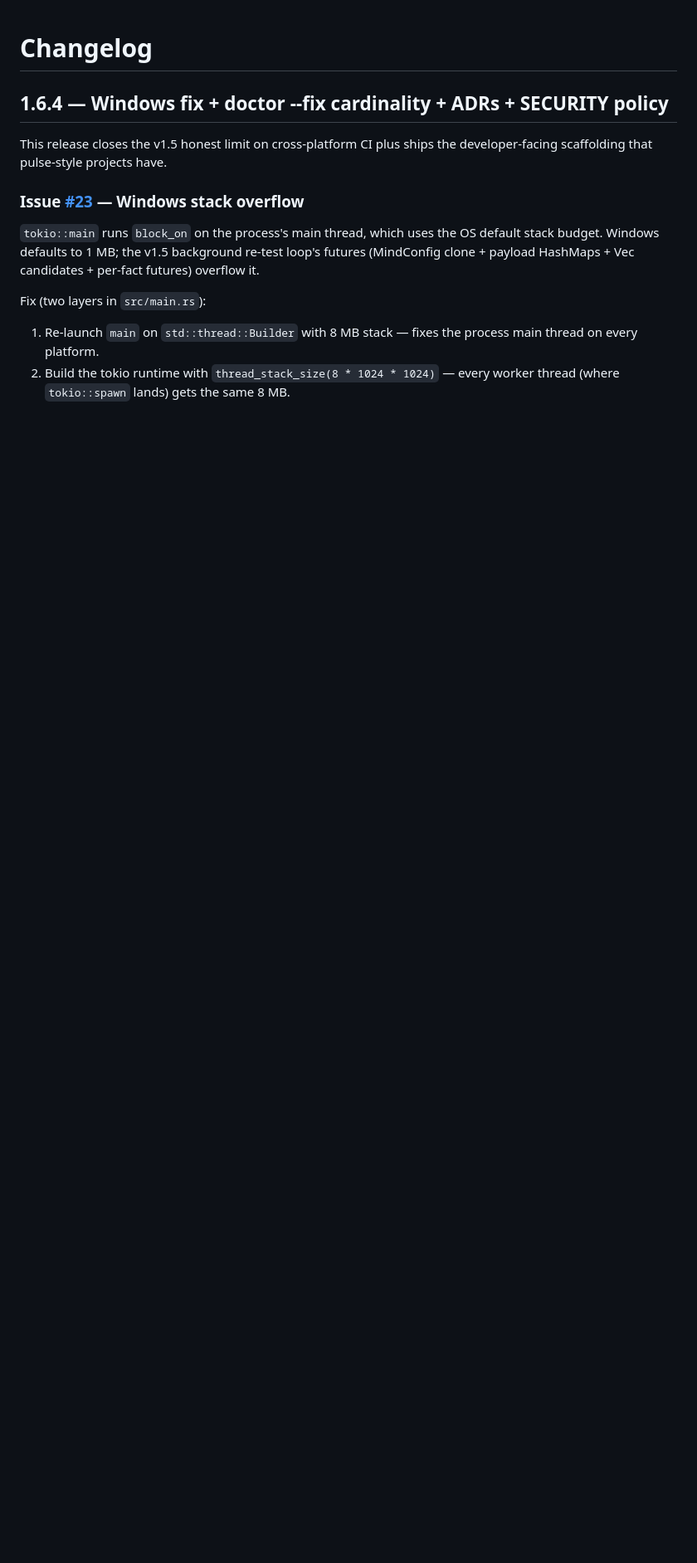
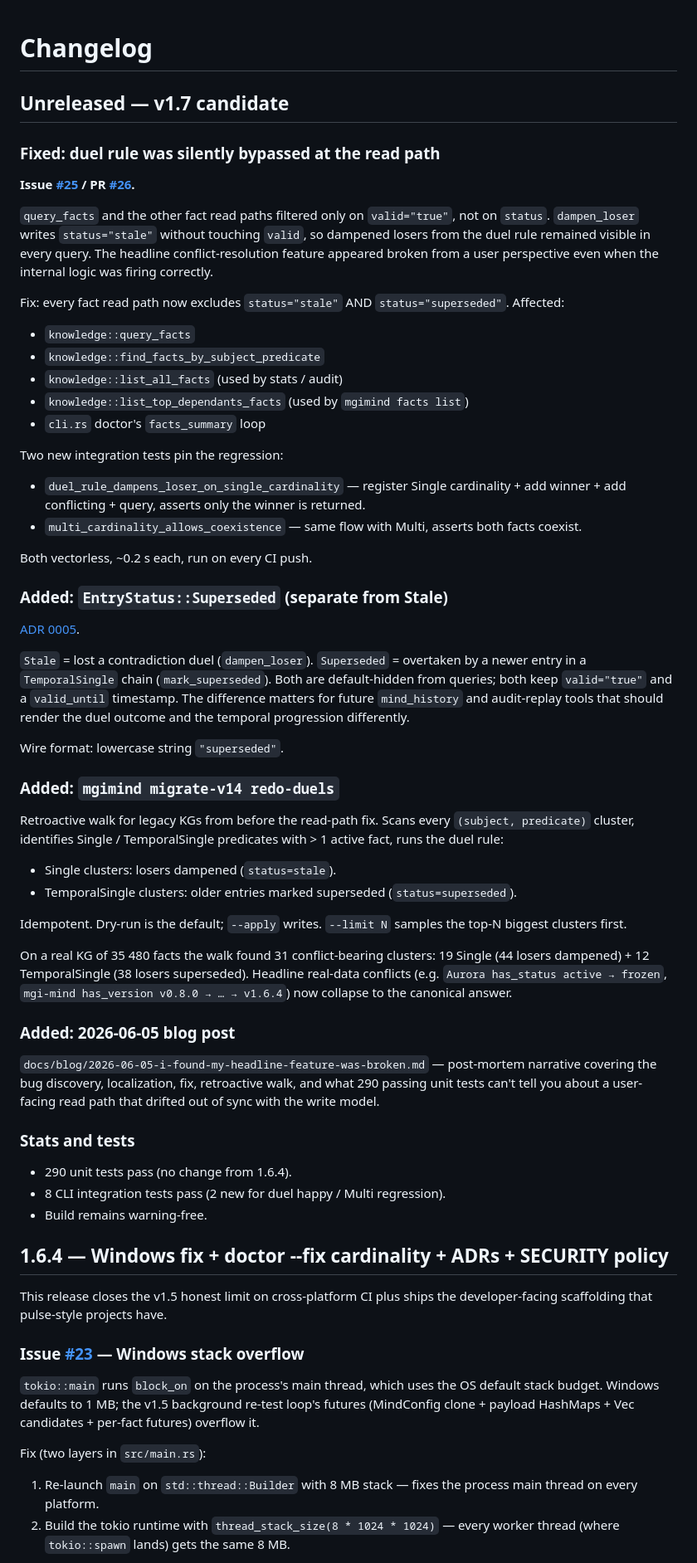
Before and after one commit to madgodinc/mgi-mind, a Markdown page: CHANGELOG.md, the part around the change. Shown at 83% size. Rendered like a GitHub page; blank space fills up the shorter version.

Commit message:
Document v1.7 candidate: CHANGELOG, ADR 0005, README duel example
- CHANGELOG.md: new "Unreleased — v1.7 candidate" section covering
  #25/#26 fix, Superseded status, redo-duels walk, 2026-06-05 blog post.
  Stats line stays honest (290 unit + 8 integration green, no R@k change).

- docs/design/adr/0005-superseded-vs-stale-status.md: fifth ADR. Explains
  why Stale and Superseded are separate states even though both are
  default-hidden — the difference is "lost a duel" vs "overtaken by time"
  and matters for mind_history / audit-replay rendering. Notes the
  rejected boolean alternative and the two open questions deferred to v1.8.

- README.md (English): new "Duel rule on contradictions" subsection in
  the "Using it" block. Shows the smallest copy-pasteable register +
  conflicting add + query sequence that demonstrates the feature, plus
  a one-liner pointing pre-v1.7 users at the retroactive walk.

Russian and Chinese READMEs to follow once the English wording stabilises.

```diff
--- a/CHANGELOG.md
+++ b/CHANGELOG.md
@@ -1,4 +1,84 @@
 # Changelog
+
+## Unreleased — v1.7 candidate
+
+### Fixed: duel rule was silently bypassed at the read path
+
+**Issue [#25](https://github.com/madgodinc/mgi-mind/issues/25) /
+PR [#26](https://github.com/madgodinc/mgi-mind/pull/26).**
+
+`query_facts` and the other fact read paths filtered only on
+`valid="true"`, not on `status`. `dampen_loser` writes `status="stale"`
+without touching `valid`, so dampened losers from the duel rule
+remained visible in every query. The headline conflict-resolution
+feature appeared broken from a user perspective even when the
+internal logic was firing correctly.
+
+Fix: every fact read path now excludes `status="stale"` AND
+`status="superseded"`. Affected:
+
+- `knowledge::query_facts`
+- `knowledge::find_facts_by_subject_predicate`
+- `knowledge::list_all_facts` (used by stats / audit)
+- `knowledge::list_top_dependants_facts` (used by `mgimind facts list`)
+- `cli.rs` doctor's `facts_summary` loop
+
+Two new integration tests pin the regression:
+
+- `duel_rule_dampens_loser_on_single_cardinality` — register Single
+  cardinality + add winner + add conflicting + query, asserts only
+  the winner is returned.
+- `multi_cardinality_allows_coexistence` — same flow with Multi,
+  asserts both facts coexist.
+
+Both vectorless, ~0.2 s each, run on every CI push.
+
+### Added: `EntryStatus::Superseded` (separate from Stale)
+
+[ADR 0005](./docs/design/adr/0005-superseded-vs-stale-status.md).
+
+`Stale` = lost a contradiction duel (`dampen_loser`).
+`Superseded` = overtaken by a newer entry in a `TemporalSingle` chain
+(`mark_superseded`). Both are default-hidden from queries; both keep
+`valid="true"` and a `valid_until` timestamp. The difference matters
+for future `mind_history` and audit-replay tools that should render
+the duel outcome and the temporal progression differently.
+
+Wire format: lowercase string `"superseded"`.
+
+### Added: `mgimind migrate-v14 redo-duels`
+
+Retroactive walk for legacy KGs from before the read-path fix.
+Scans every `(subject, predicate)` cluster, identifies Single /
+TemporalSingle predicates with > 1 active fact, runs the duel rule:
+
+- Single clusters: losers dampened (`status=stale`).
+- TemporalSingle clusters: older entries marked superseded
+  (`status=superseded`).
+
+Idempotent. Dry-run is the default; `--apply` writes. `--limit N`
+samples the top-N biggest clusters first.
+
+On a real KG of 35 480 facts the walk found 31 conflict-bearing
+clusters: 19 Single (44 losers dampened) + 12 TemporalSingle (38
+losers superseded). Headline real-data conflicts (e.g. `Aurora
+has_status active → frozen`, `mgi-mind has_version v0.8.0 → … →
+v1.6.4`) now collapse to the canonical answer.
+
+### Added: 2026-06-05 blog post
+
+`docs/blog/2026-06-05-i-found-my-headline-feature-was-broken.md` —
+post-mortem narrative covering the bug discovery, localization,
+fix, retroactive walk, and what 290 passing unit tests can't tell
+you about a user-facing read path that drifted out of sync with
+the write model.
+
+### Stats and tests
+
+- 290 unit tests pass (no change from 1.6.4).
+- 8 CLI integration tests pass (2 new for duel happy / Multi
+  regression).
+- Build remains warning-free.
 
 ## 1.6.4 — Windows fix + doctor --fix cardinality + ADRs + SECURITY policy
 
```
Also changed, not shown: README.md (+25 -0 lines), 1 other file.
